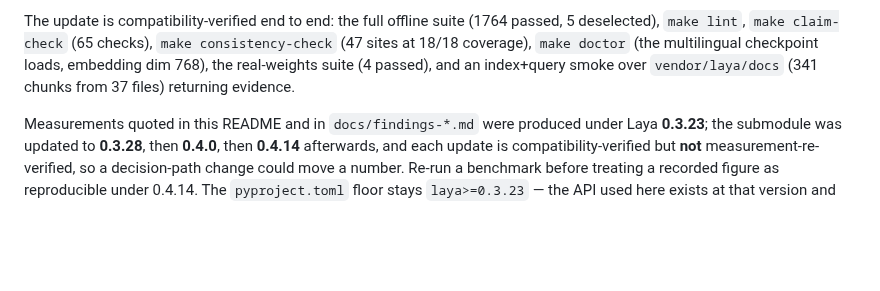
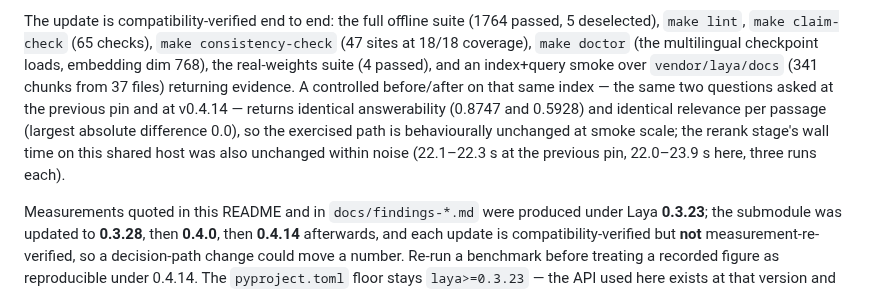
Before and after one commit to thread3d/laya-rag, a Markdown page: README.md, the part around the change. Drawn GitHub-style; blank space fills up the shorter version.

Commit message:
docs(readme): the v0.4.14 bump is behaviourally identical at smoke scale
A controlled before/after was run on the same 341-chunk index: the same two
questions at the previous pin (0362118, Laya 0.4.0) and at v0.4.14. Both return
identical answerability (0.8747 and 0.5928), the same passages in the same
order, and identical relevance per passage -- the largest absolute difference is
0.0, not merely within tolerance. The rerank stage's wall time was unchanged
within this host's noise as well (22.1-22.3 s at the previous pin, 22.0-23.9 s
at v0.4.14, three runs each).

This is a smoke, not an equivalence proof: two questions over 37 documents say
the exercised path did not move, and the offline suite's 1764 passing tests say
the same at the unit level. It does not stand in for re-running a benchmark,
which remains owed before any recorded figure is quoted as reproducible under
0.4.14.

Also recorded while verifying: make test-gui reports 8 of 10 checks on this host
and fails the same two under both versions -- the status pills and the compose
footer warning, which both wait on /v1/stats, and that call takes over 120 s on
the default index because it is the 312 MB MTEB corpus. That is pre-existing and
not caused by this bump.

```diff
--- a/README.md
+++ b/README.md
@@ -1823,7 +1823,11 @@ The update is compatibility-verified end to end: the full offline suite (1764 pa
 `make lint`, `make claim-check` (65 checks), `make consistency-check` (47 sites at 18/18 coverage),
 `make doctor` (the multilingual checkpoint loads, embedding dim 768), the real-weights suite (4
 passed), and an index+query smoke over `vendor/laya/docs` (341 chunks from 37 files) returning
-evidence.
+evidence. A controlled before/after on that same index — the same two questions asked at the previous
+pin and at v0.4.14 — returns identical answerability (0.8747 and 0.5928) and identical relevance per
+passage (largest absolute difference 0.0), so the exercised path is behaviourally unchanged at smoke
+scale; the rerank stage's wall time on this shared host was also unchanged within noise (22.1–22.3 s
+at the previous pin, 22.0–23.9 s here, three runs each).
 
 Measurements quoted in this README and in `docs/findings-*.md` were produced under Laya **0.3.23**;
 the submodule was updated to **0.3.28**, then **0.4.0**, then **0.4.14** afterwards, and each update
```
